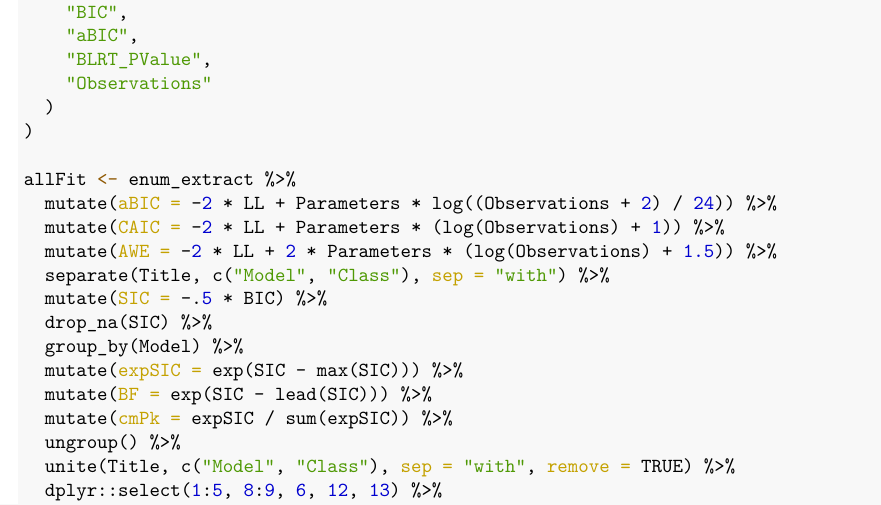
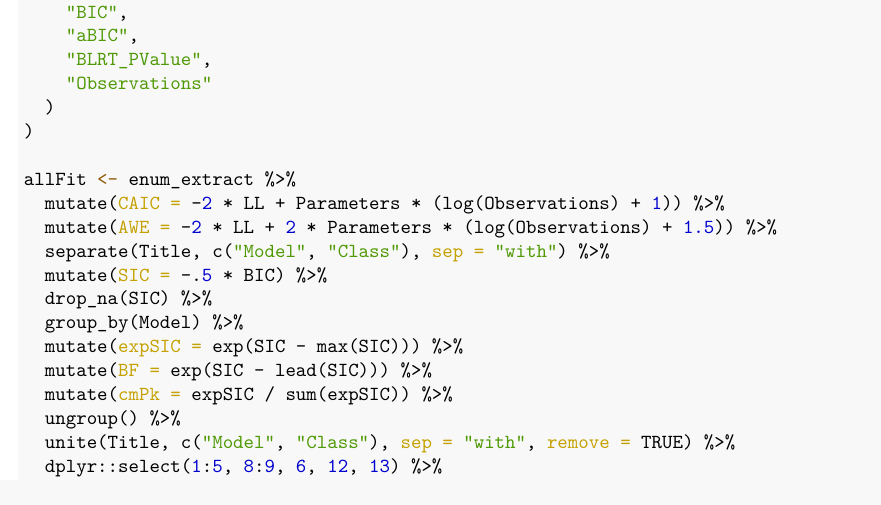
Before and after one commit to immerse-ucsb/lpa_enum, an R Markdown document (lpa_enum.Rmd): part of page 6 of 14, cut so that both start at the same text. The pictures show the output file lpa_enum.pdf that the author committed with the source.

Commit message:
removed aBIC calculation

```diff
--- a/lpa_enum.Rmd
+++ b/lpa_enum.Rmd
@@ -268,7 +268,6 @@ enum_extract <- LatexSummaryTable(
 )
 
 allFit <- enum_extract %>%
-  mutate(aBIC = -2 * LL + Parameters * log((Observations + 2) / 24)) %>%
   mutate(CAIC = -2 * LL + Parameters * (log(Observations) + 1)) %>%
   mutate(AWE = -2 * LL + 2 * Parameters * (log(Observations) + 1.5)) %>%
   separate(Title, c("Model", "Class"), sep = "with") %>%
```
Also changed, not shown: lpa_enum.html, lpa_enum.pdf, lpa_enum_files/figure-latex/unnamed-chunk-11-1.pdf, lpa_enum_files/figure-latex/unnamed-chunk-13-1.pdf.
